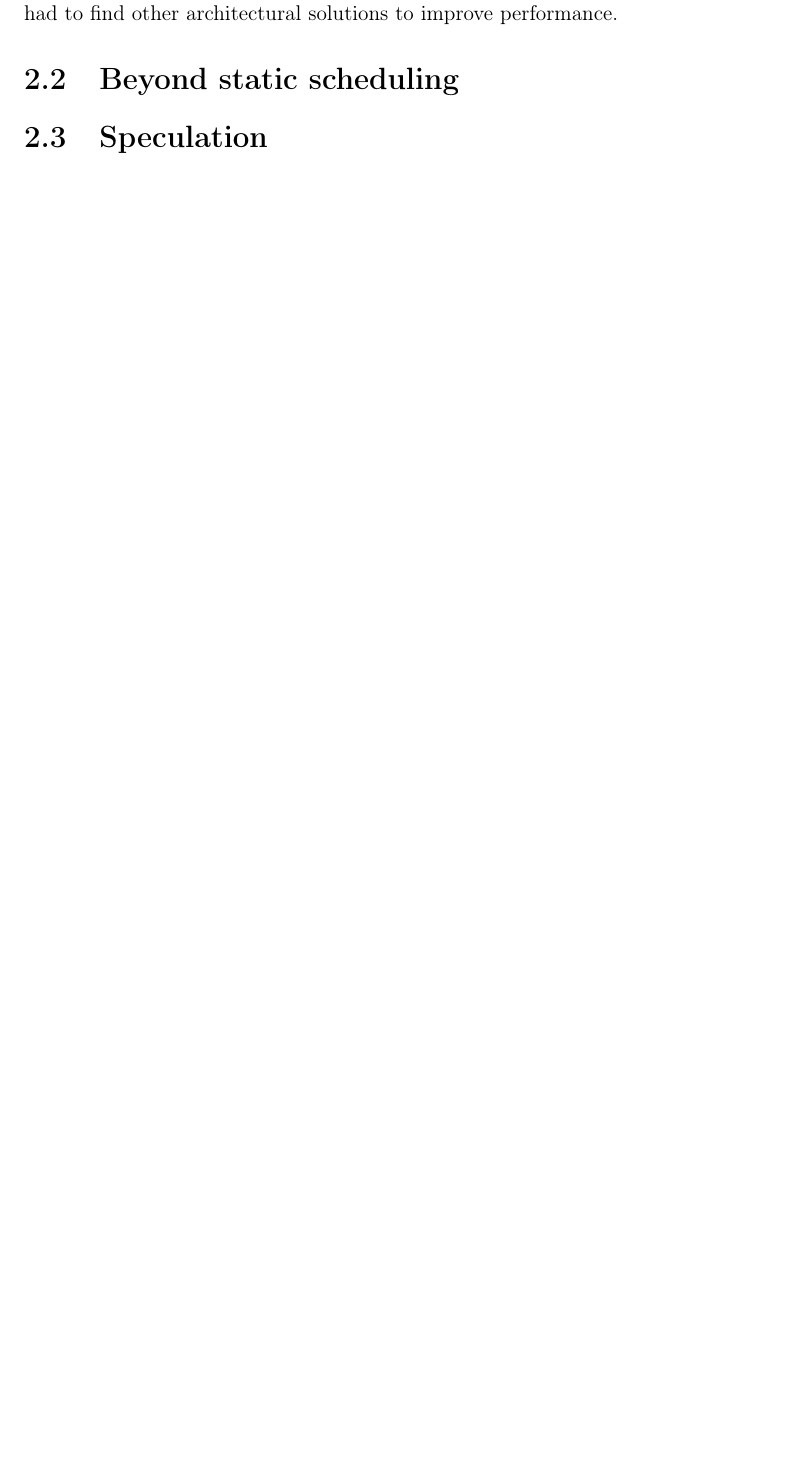
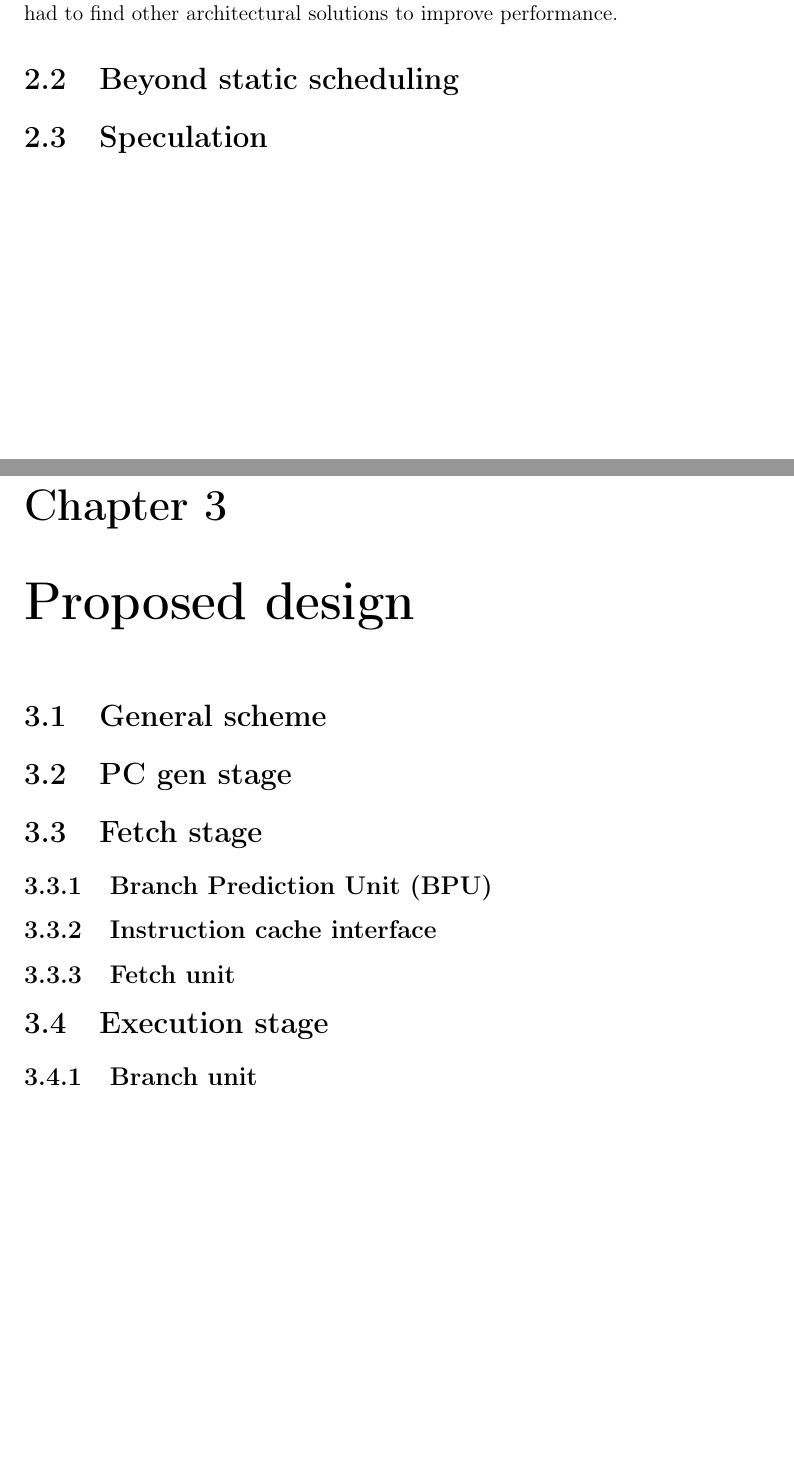
Before and after one commit to mksoc/master-thesis, a LaTeX thesis (thesis/main.tex, which reads thesis/design.tex): part of page 14 of 16 before the commit and two parts of pages 14 and 16 of 22 after it, the two joined at a grey line, cut so that both start at the same text, the shorter picture padded with empty space. Compiled offline with pdfLaTeX.

Commit message:
Updated chapter structure

```diff
--- /dev/null
+++ b/thesis/design.tex
@@ -0,0 +1,16 @@
+\chapter{Proposed design}
+\section{General scheme}
+
+\section{PC gen stage}
+
+\section{Fetch stage}
+
+\subsection{Branch Prediction Unit (BPU)}
+
+\subsection{Instruction cache interface}
+
+\subsection{Fetch unit}
+
+\section{Execution stage}
+
+\subsection{Branch unit}
```
Also changed, not shown: thesis/conclusions.tex (added, +3 -0 lines), thesis/main.tex (+5 -2 lines), thesis/results.tex (added, +11 -0 lines), thesis/main.pdf, 1 other file.
